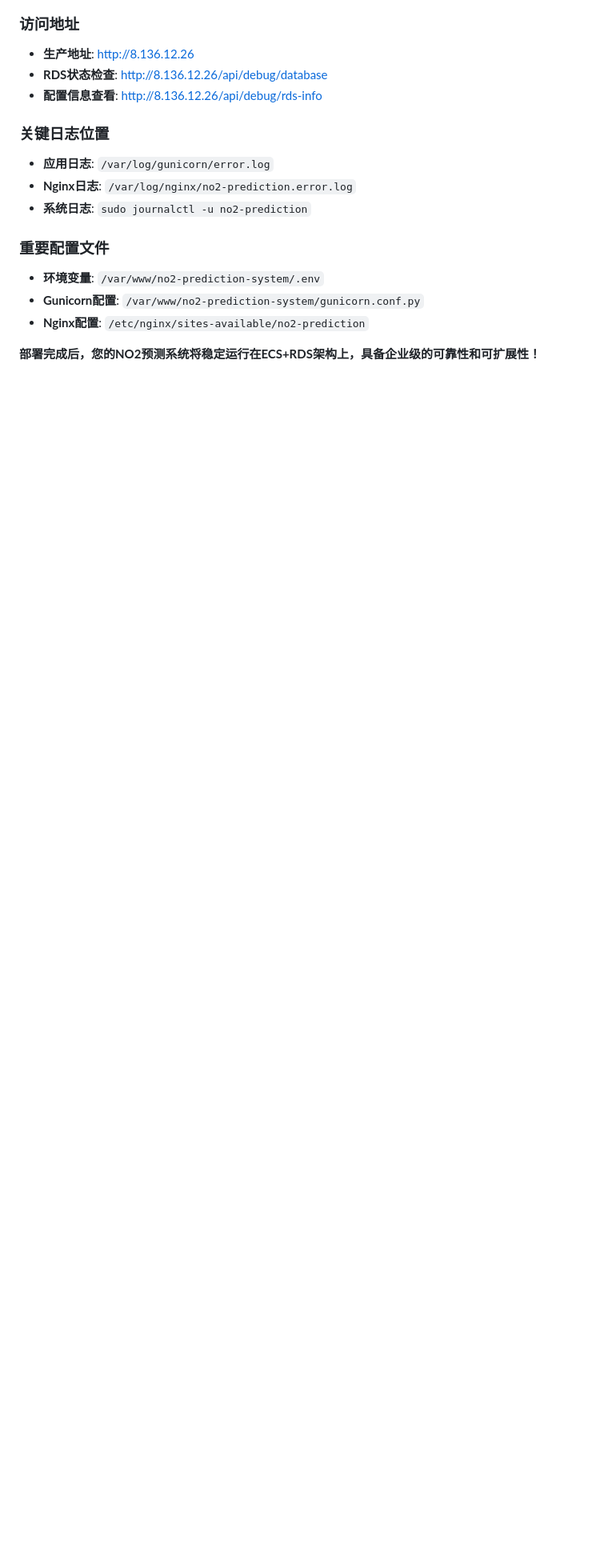
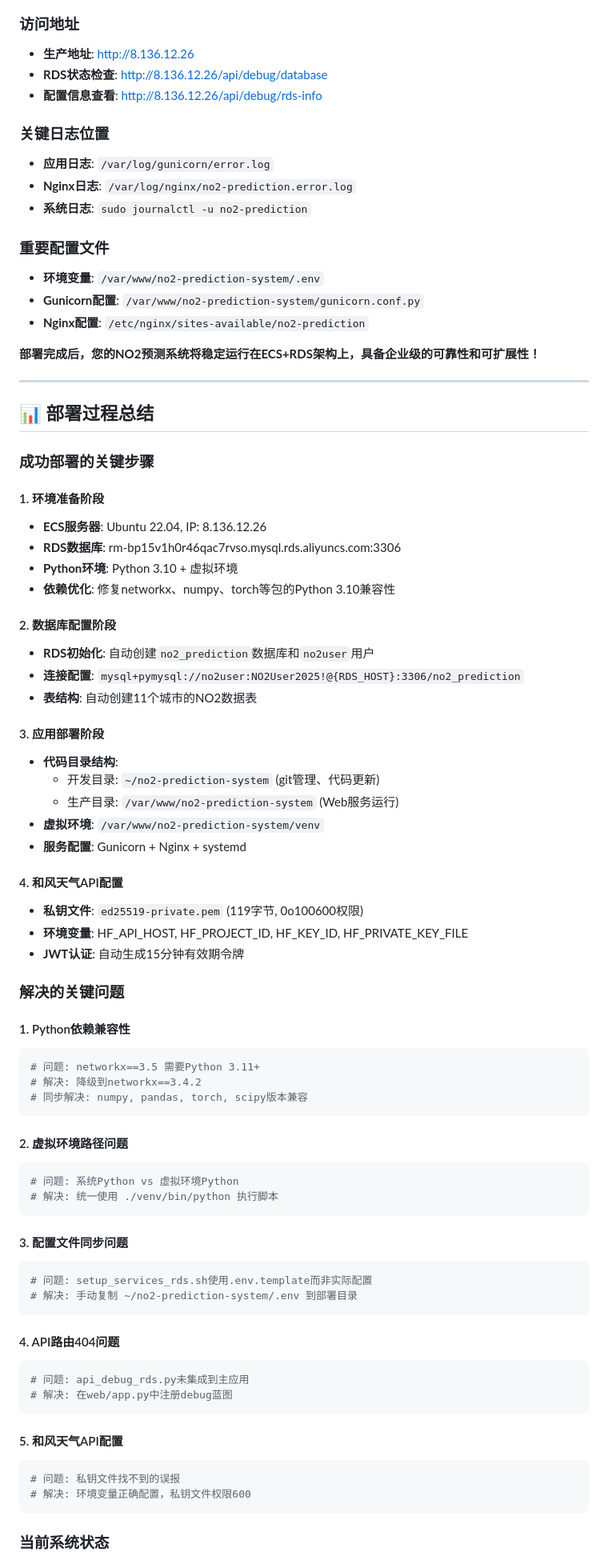
Before and after one commit to Scream9371/no2-prediction-system, a Markdown page: DEPLOY_RDS_GUIDE.md, the part around one of its changes. Shown at 80% size. Rendered like a GitHub page; blank space fills up the shorter version.

````diff
--- a/DEPLOY_RDS_GUIDE.md
+++ b/DEPLOY_RDS_GUIDE.md
@@ -333,3 +333,68 @@ sudo tail -f /var/log/gunicorn/error.log | grep -i rds
 - **Nginx配置**: `/etc/nginx/sites-available/no2-prediction`
 
 **部署完成后，您的NO2预测系统将稳定运行在ECS+RDS架构上，具备企业级的可靠性和可扩展性！**
+
+---
+
+## 📊 部署过程总结
+
+### 成功部署的关键步骤
+
+#### 1. 环境准备阶段
+- **ECS服务器**: Ubuntu 22.04, IP: 8.136.12.26
+- **RDS数据库**: rm-bp15v1h0r46qac7rvso.mysql.rds.aliyuncs.com:3306
+- **Python环境**: Python 3.10 + 虚拟环境
+- **依赖优化**: 修复networkx、numpy、torch等包的Python 3.10兼容性
+
+#### 2. 数据库配置阶段
+- **RDS初始化**: 自动创建`no2_prediction`数据库和`no2user`用户
+- **连接配置**: `mysql+pymysql://no2user:NO2User2025!@{RDS_HOST}:3306/no2_prediction`
+- **表结构**: 自动创建11个城市的NO2数据表
+
+#### 3. 应用部署阶段
+- **代码目录结构**:
+  - 开发目录: `~/no2-prediction-system` (git管理、代码更新)
+  - 生产目录: `/var/www/no2-prediction-system` (Web服务运行)
+- **虚拟环境**: `/var/www/no2-prediction-system/venv`
+- **服务配置**: Gunicorn + Nginx + systemd
+
+#### 4. 和风天气API配置
+- **私钥文件**: `ed25519-private.pem` (119字节, 0o100600权限)
+- **环境变量**: HF_API_HOST, HF_PROJECT_ID, HF_KEY_ID, HF_PRIVATE_KEY_FILE
+- **JWT认证**: 自动生成15分钟有效期令牌
+
+### 解决的关键问题
+
+#### 1. Python依赖兼容性
+```bash
+# 问题: networkx==3.5 需要Python 3.11+
+# 解决: 降级到networkx==3.4.2
+# 同步解决: numpy, pandas, torch, scipy版本兼容
+```
+
+#### 2. 虚拟环境路径问题
+```bash
+# 问题: 系统Python vs 虚拟环境Python
+# 解决: 统一使用 ./venv/bin/python 执行脚本
+```
+
+#### 3. 配置文件同步问题
+```bash
+# 问题: setup_services_rds.sh使用.env.template而非实际配置
+# 解决: 手动复制 ~/no2-prediction-system/.env 到部署目录
+```
+
+#### 4. API路由404问题
+```bash
+# 问题: api_debug_rds.py未集成到主应用
+# 解决: 在web/app.py中注册debug蓝图
+```
+
+#### 5. 和风天气API配置
+```bash
+# 问题: 私钥文件找不到的误报
+# 解决: 环境变量正确配置，私钥文件权限600
+```
+
+### 当前系统状态
+
````
Also changed, not shown: other parts of DEPLOY_RDS_GUIDE.md (+39 -0 lines), TASK.md (added, +341 -0 lines).
